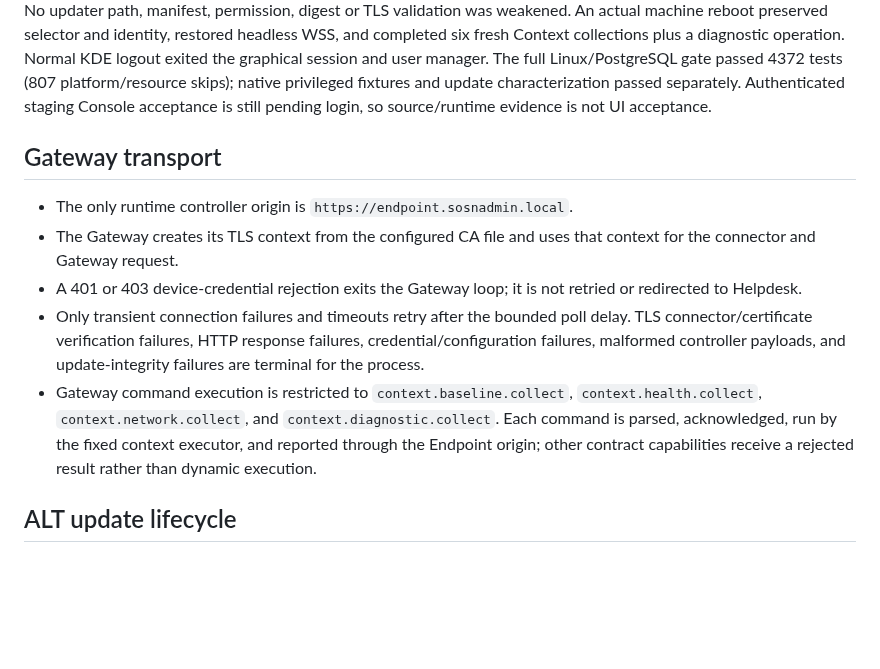
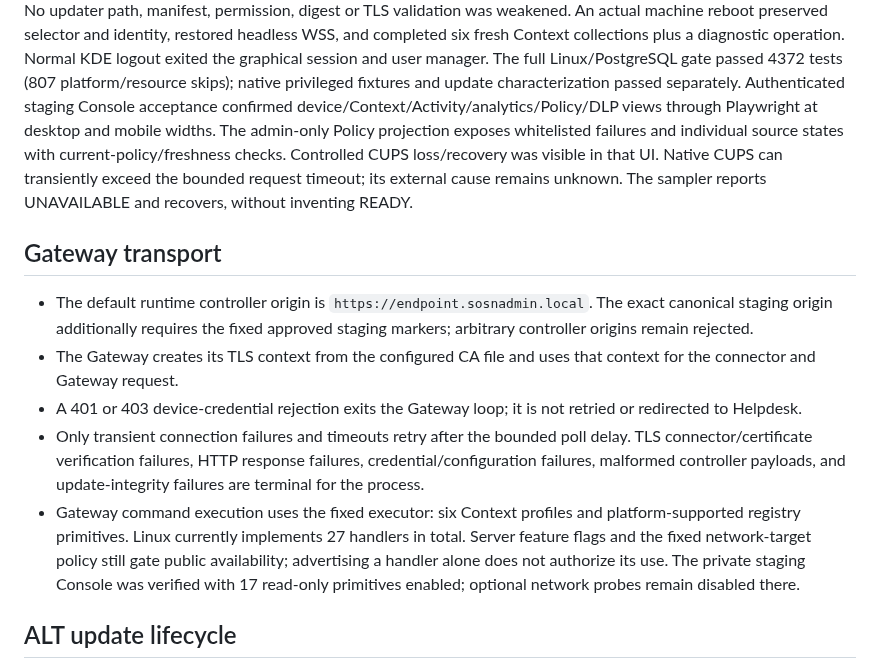
Before and after one commit to BorisDruzak/endpoint_platform, a Markdown page: docs/agent/CURRENT_ALT_RUNTIME_BASELINE.md, the part around the change. GitHub-like rendering; blank space fills up the shorter version.

Commit message:
docs(alt): close authenticated Console acceptance

```diff
--- a/docs/agent/CURRENT_ALT_RUNTIME_BASELINE.md
+++ b/docs/agent/CURRENT_ALT_RUNTIME_BASELINE.md
@@ -65,11 +65,18 @@ and completed six fresh Context collections plus a diagnostic operation. Normal
 KDE logout exited the graphical session and user manager. The full Linux/PostgreSQL
 gate passed 4372 tests (807 platform/resource skips); native privileged fixtures
 and update characterization passed separately. Authenticated staging Console
-acceptance is still pending login, so source/runtime evidence is not UI acceptance.
+acceptance confirmed device/Context/Activity/analytics/Policy/DLP views through
+Playwright at desktop and mobile widths. The admin-only Policy projection exposes
+whitelisted failures and individual source states with current-policy/freshness
+checks. Controlled CUPS loss/recovery was visible in that UI. Native CUPS can
+transiently exceed the bounded request timeout; its external cause remains unknown.
+The sampler reports UNAVAILABLE and recovers, without inventing READY.
 
 ## Gateway transport
 
-- The only runtime controller origin is `https://endpoint.sosnadmin.local`.
+- The default runtime controller origin is `https://endpoint.sosnadmin.local`.
+  The exact canonical staging origin additionally requires the fixed approved
+  staging markers; arbitrary controller origins remain rejected.
 - The Gateway creates its TLS context from the configured CA file and uses that
   context for the connector and Gateway request.
 - A 401 or 403 device-credential rejection exits the Gateway loop; it is not
@@ -78,11 +85,13 @@ acceptance is still pending login, so source/runtime evidence is not UI acceptan
   delay.  TLS connector/certificate verification failures, HTTP response
   failures, credential/configuration failures, malformed controller payloads,
   and update-integrity failures are terminal for the process.
-- Gateway command execution is restricted to `context.baseline.collect`,
-  `context.health.collect`, `context.network.collect`, and
-  `context.diagnostic.collect`.  Each command is parsed, acknowledged, run by
-  the fixed context executor, and reported through the Endpoint origin; other
-  contract capabilities receive a rejected result rather than dynamic execution.
+- Gateway command execution uses the fixed executor: six Context profiles and
+  platform-supported registry primitives. Linux currently implements 27 handlers
+  in total. Server feature flags and the fixed network-target policy still gate
+  public availability; advertising a handler alone does not authorize its use.
+  The private staging Console was verified with 17 read-only primitives enabled;
+  optional network probes remain disabled there.
+
 
 ## ALT update lifecycle
 
```
Also changed, not shown: 1 other file.
